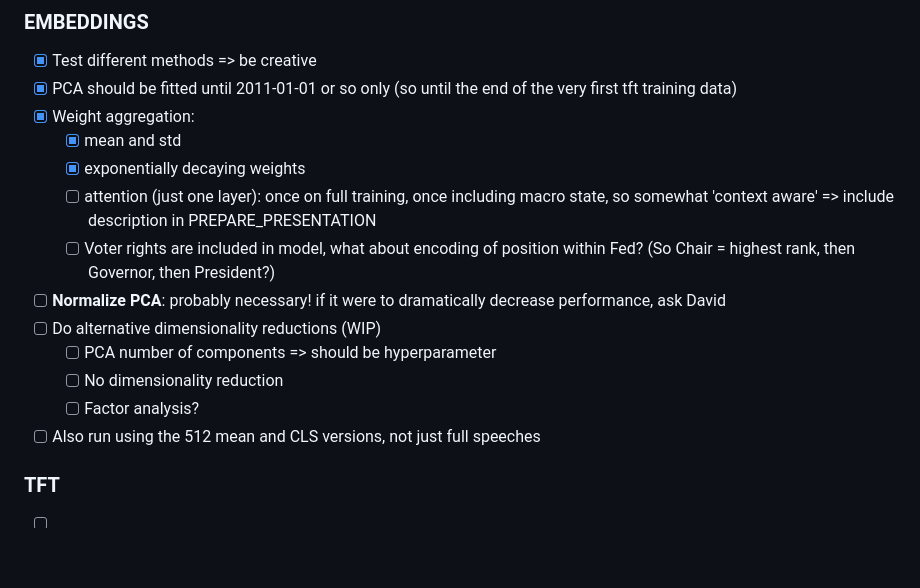
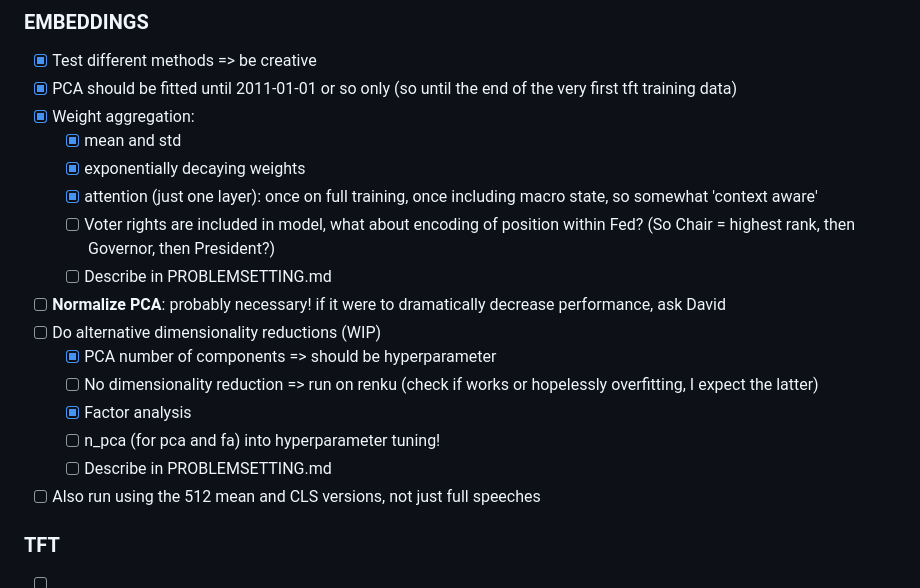
Before and after one commit to minnaheim/aml2026-group-3, a Markdown page: NOTES.md, the part around the change. Rendered like a GitHub page; blank space fills up the shorter version.

```diff
--- a/NOTES.md
+++ b/NOTES.md
@@ -12,13 +12,16 @@
 - [x] Weight aggregation:
   - [x] mean and std
   - [x] exponentially decaying weights
-  - [ ] attention (just one layer): once on full training, once including macro state, so somewhat 'context aware' => include description in PREPARE_PRESENTATION
+  - [x] attention (just one layer): once on full training, once including macro state, so somewhat 'context aware'
   - [ ] Voter rights are included in model, what about encoding of position within Fed? (So Chair = highest rank, then Governor, then President?)
+  - [ ] Describe in PROBLEMSETTING.md
 - [ ] **Normalize PCA**: probably necessary! if it were to dramatically decrease performance, ask David
 - [ ] Do alternative dimensionality reductions (WIP)
-  - [ ] PCA number of components => should be hyperparameter
-  - [ ] No dimensionality reduction
-  - [ ] Factor analysis?
+  - [x] PCA number of components => should be hyperparameter
+  - [ ] No dimensionality reduction => run on renku (check if works or hopelessly overfitting, I expect the latter)
+  - [x] Factor analysis
+  - [ ] n_pca (for pca and fa) into hyperparameter tuning!
+  - [ ] Describe in PROBLEMSETTING.md
 - [ ] Also run using the 512 mean and CLS versions, not just full speeches
 
 ### TFT
```
